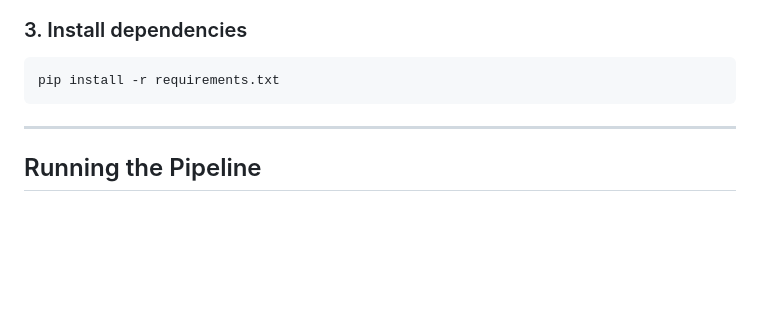
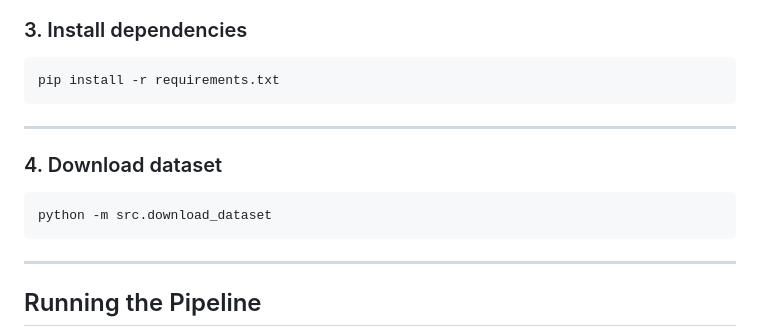
Before and after one commit to 182bry/Douen, a Markdown page: README.md, the part around one of its changes. Rendered like a GitHub page; blank space fills up the shorter version.

Commit message:
Add dataset download instructions and format results
Added section for downloading the dataset and updated results formatting.

````diff
--- a/README.md
+++ b/README.md
@@ -196,6 +196,14 @@ python -m venv .venv
 
 ```bash
 pip install -r requirements.txt
+```
+
+---
+
+### 4. Download dataset
+
+```bash
+python -m src.download_dataset
 ```
 
 ---
````
Also changed, not shown: other parts of README.md (+1 -1 lines).
